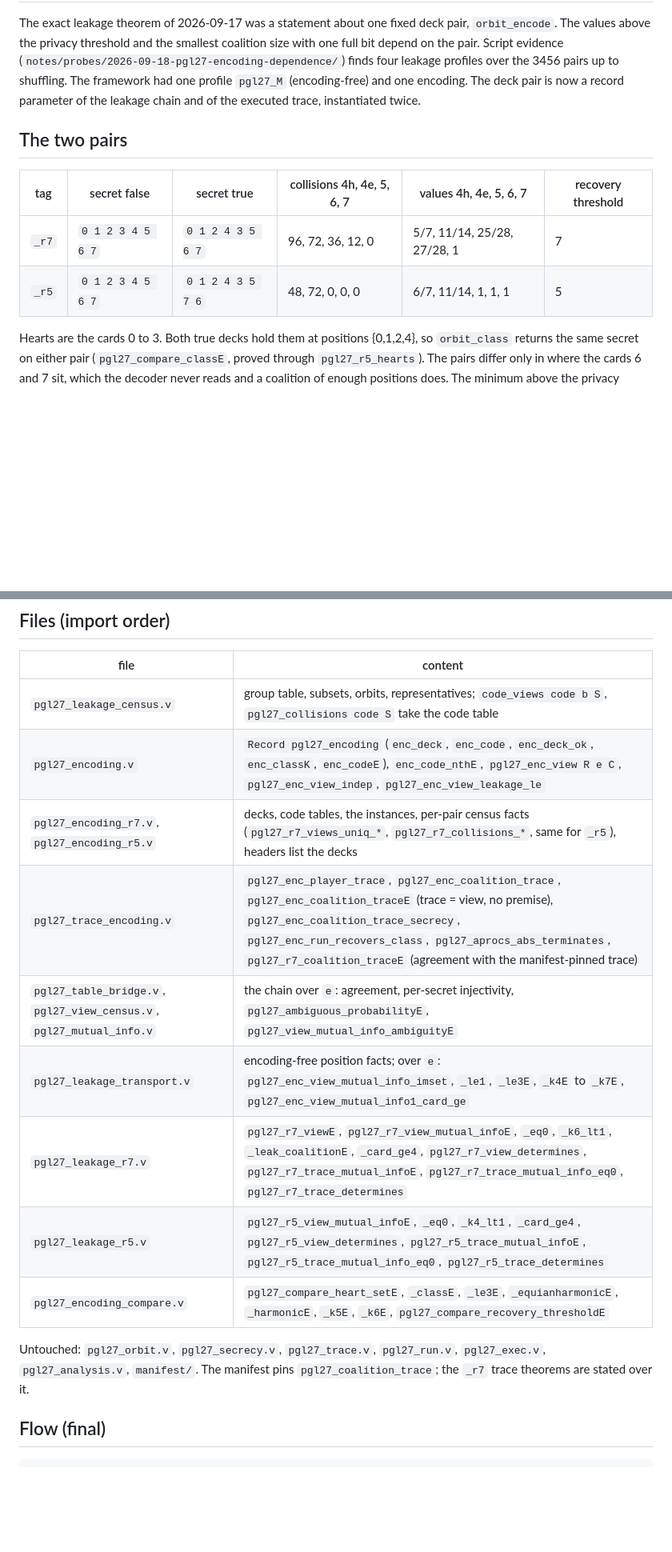
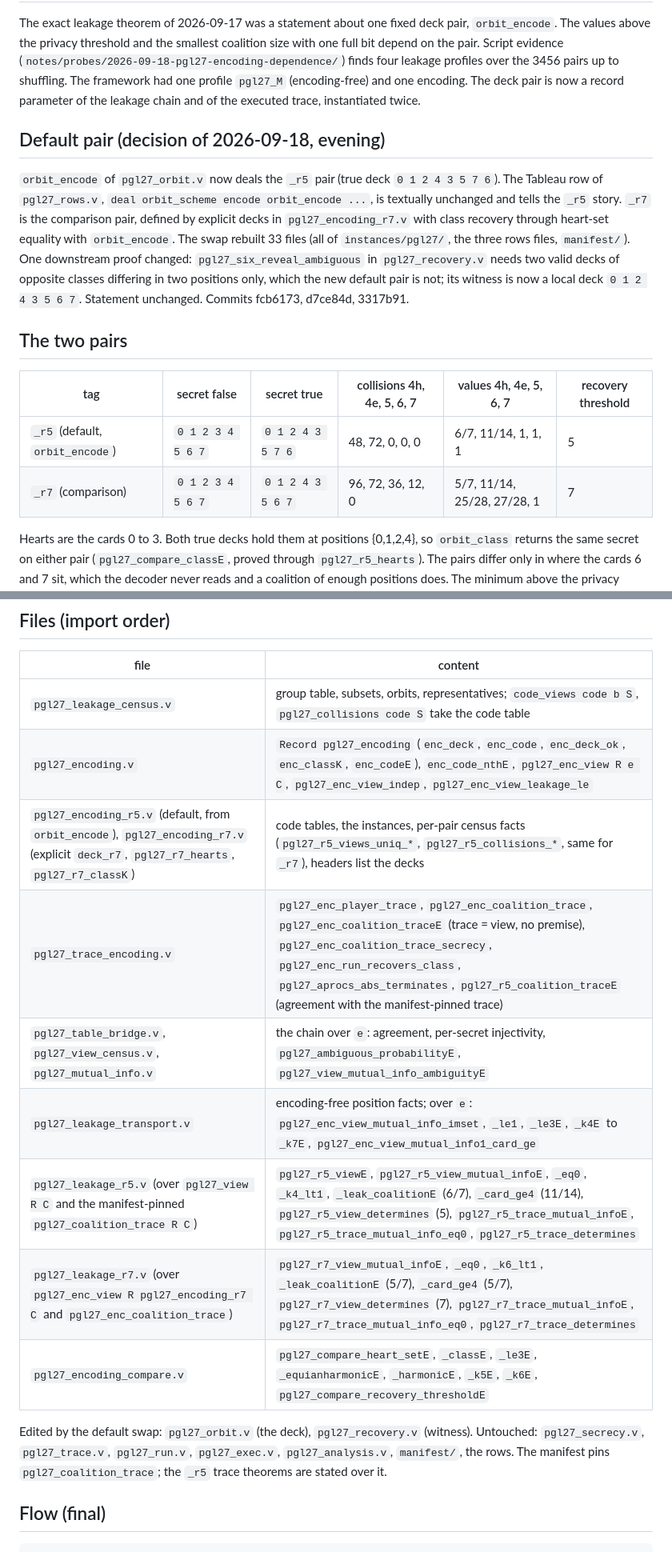
Before and after one commit to weng-chenghui/rocq-pgg-smc, a Markdown page: notes/20260918-pgl27-encoding-parameter-design.md, 2 parts joined by grey strips. Shown at 80% size. Rendered like a GitHub page; blank space fills up the shorter version.

Commit message:
docs(pgl27): record the default-pair decision in the design note

```diff
--- a/notes/20260918-pgl27-encoding-parameter-design.md
+++ b/notes/20260918-pgl27-encoding-parameter-design.md
@@ -14,12 +14,26 @@ profiles over the 3456 pairs up to shuffling. The framework had one profile
 `pgl27_M` (encoding-free) and one encoding. The deck pair is now a record
 parameter of the leakage chain and of the executed trace, instantiated twice.
 
+## Default pair (decision of 2026-09-18, evening)
+
+`orbit_encode` of `pgl27_orbit.v` now deals the `_r5` pair (true deck
+`0 1 2 4 3 5 7 6`). The Tableau row of `pgl27_rows.v`,
+`deal orbit_scheme encode orbit_encode ...`, is textually unchanged and tells
+the `_r5` story. `_r7` is the comparison pair, defined by explicit decks in
+`pgl27_encoding_r7.v` with class recovery through heart-set equality with
+`orbit_encode`. The swap rebuilt 33 files (all of `instances/pgl27/`, the
+three rows files, `manifest/`). One downstream proof changed:
+`pgl27_six_reveal_ambiguous` in `pgl27_recovery.v` needs two valid decks of
+opposite classes differing in two positions only, which the new default pair
+is not; its witness is now a local deck `0 1 2 4 3 5 6 7`. Statement unchanged.
+Commits fcb6173, d7ce84d, 3317b91.
+
 ## The two pairs
 
 | tag   | secret false      | secret true       | collisions 4h, 4e, 5, 6, 7 | values 4h, 4e, 5, 6, 7 | recovery threshold |
 |-------|-------------------|-------------------|----------------------------|------------------------|--------------------|
-| `_r7` | `0 1 2 3 4 5 6 7` | `0 1 2 4 3 5 6 7` | 96, 72, 36, 12, 0          | 5/7, 11/14, 25/28, 27/28, 1 | 7 |
-| `_r5` | `0 1 2 3 4 5 6 7` | `0 1 2 4 3 5 7 6` | 48, 72, 0, 0, 0            | 6/7, 11/14, 1, 1, 1    | 5 |
+| `_r5` (default, `orbit_encode`) | `0 1 2 3 4 5 6 7` | `0 1 2 4 3 5 7 6` | 48, 72, 0, 0, 0 | 6/7, 11/14, 1, 1, 1 | 5 |
+| `_r7` (comparison) | `0 1 2 3 4 5 6 7` | `0 1 2 4 3 5 6 7` | 96, 72, 36, 12, 0 | 5/7, 11/14, 25/28, 27/28, 1 | 7 |
 
 Hearts are the cards 0 to 3. Both true decks hold them at positions
 {0,1,2,4}, so `orbit_class` returns the same secret on either pair
@@ -38,17 +52,18 @@ with one full bit. The paper's r = 7 is the all-decks statement
 |------|---------|
 | `pgl27_leakage_census.v` | group table, subsets, orbits, representatives; `code_views code b S`, `pgl27_collisions code S` take the code table |
 | `pgl27_encoding.v` | `Record pgl27_encoding` (`enc_deck`, `enc_code`, `enc_deck_ok`, `enc_classK`, `enc_codeE`), `enc_code_nthE`, `pgl27_enc_view R e C`, `pgl27_enc_view_indep`, `pgl27_enc_view_leakage_le` |
-| `pgl27_encoding_r7.v`, `pgl27_encoding_r5.v` | decks, code tables, the instances, per-pair census facts (`pgl27_r7_views_uniq_*`, `pgl27_r7_collisions_*`, same for `_r5`), headers list the decks |
-| `pgl27_trace_encoding.v` | `pgl27_enc_player_trace`, `pgl27_enc_coalition_trace`, `pgl27_enc_coalition_traceE` (trace = view, no premise), `pgl27_enc_coalition_trace_secrecy`, `pgl27_enc_run_recovers_class`, `pgl27_aprocs_abs_terminates`, `pgl27_r7_coalition_traceE` (agreement with the manifest-pinned trace) |
+| `pgl27_encoding_r5.v` (default, from `orbit_encode`), `pgl27_encoding_r7.v` (explicit `deck_r7`, `pgl27_r7_hearts`, `pgl27_r7_classK`) | code tables, the instances, per-pair census facts (`pgl27_r5_views_uniq_*`, `pgl27_r5_collisions_*`, same for `_r7`), headers list the decks |
+| `pgl27_trace_encoding.v` | `pgl27_enc_player_trace`, `pgl27_enc_coalition_trace`, `pgl27_enc_coalition_traceE` (trace = view, no premise), `pgl27_enc_coalition_trace_secrecy`, `pgl27_enc_run_recovers_class`, `pgl27_aprocs_abs_terminates`, `pgl27_r5_coalition_traceE` (agreement with the manifest-pinned trace) |
 | `pgl27_table_bridge.v`, `pgl27_view_census.v`, `pgl27_mutual_info.v` | the chain over `e`: agreement, per-secret injectivity, `pgl27_ambiguous_probabilityE`, `pgl27_view_mutual_info_ambiguityE` |
 | `pgl27_leakage_transport.v` | encoding-free position facts; over `e`: `pgl27_enc_view_mutual_info_imset`, `_le1`, `_le3E`, `_k4E` to `_k7E`, `pgl27_enc_view_mutual_info1_card_ge` |
-| `pgl27_leakage_r7.v` | `pgl27_r7_viewE`, `pgl27_r7_view_mutual_infoE`, `_eq0`, `_k6_lt1`, `_leak_coalitionE`, `_card_ge4`, `pgl27_r7_view_determines`, `pgl27_r7_trace_mutual_infoE`, `pgl27_r7_trace_mutual_info_eq0`, `pgl27_r7_trace_determines` |
-| `pgl27_leakage_r5.v` | `pgl27_r5_view_mutual_infoE`, `_eq0`, `_k4_lt1`, `_card_ge4`, `pgl27_r5_view_determines`, `pgl27_r5_trace_mutual_infoE`, `pgl27_r5_trace_mutual_info_eq0`, `pgl27_r5_trace_determines` |
+| `pgl27_leakage_r5.v` (over `pgl27_view R C` and the manifest-pinned `pgl27_coalition_trace R C`) | `pgl27_r5_viewE`, `pgl27_r5_view_mutual_infoE`, `_eq0`, `_k4_lt1`, `_leak_coalitionE` (6/7), `_card_ge4` (11/14), `pgl27_r5_view_determines` (5), `pgl27_r5_trace_mutual_infoE`, `pgl27_r5_trace_mutual_info_eq0`, `pgl27_r5_trace_determines` |
+| `pgl27_leakage_r7.v` (over `pgl27_enc_view R pgl27_encoding_r7 C` and `pgl27_enc_coalition_trace`) | `pgl27_r7_view_mutual_infoE`, `_eq0`, `_k6_lt1`, `_leak_coalitionE` (5/7), `_card_ge4` (5/7), `pgl27_r7_view_determines` (7), `pgl27_r7_trace_mutual_infoE`, `pgl27_r7_trace_mutual_info_eq0`, `pgl27_r7_trace_determines` |
 | `pgl27_encoding_compare.v` | `pgl27_compare_heart_setE`, `_classE`, `_le3E`, `_equianharmonicE`, `_harmonicE`, `_k5E`, `_k6E`, `pgl27_compare_recovery_thresholdE` |
 
-Untouched: `pgl27_orbit.v`, `pgl27_secrecy.v`, `pgl27_trace.v`,
-`pgl27_run.v`, `pgl27_exec.v`, `pgl27_analysis.v`, `manifest/`. The manifest
-pins `pgl27_coalition_trace`; the `_r7` trace theorems are stated over it.
+Edited by the default swap: `pgl27_orbit.v` (the deck), `pgl27_recovery.v`
+(witness). Untouched: `pgl27_secrecy.v`, `pgl27_trace.v`, `pgl27_run.v`,
+`pgl27_exec.v`, `pgl27_analysis.v`, `manifest/`, the rows. The manifest pins
+`pgl27_coalition_trace`; the `_r5` trace theorems are stated over it.
 
 ## Flow (final)
 
```
Also changed, not shown: other parts of notes/20260918-pgl27-encoding-parameter-design.md (+10 -6 lines).
